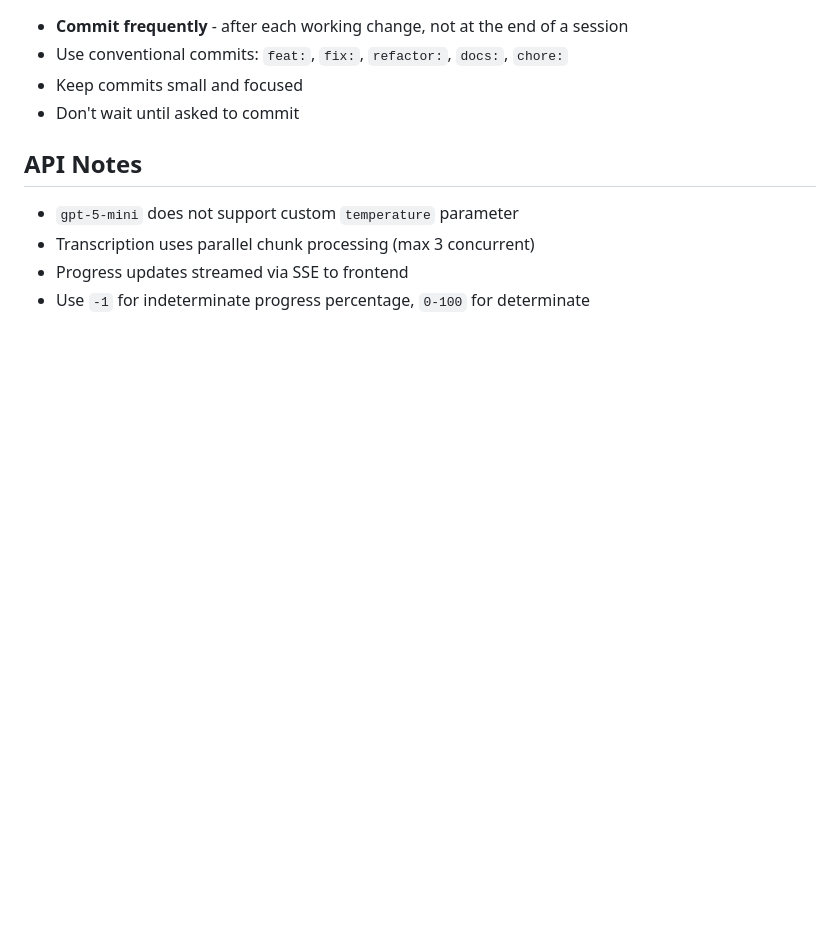
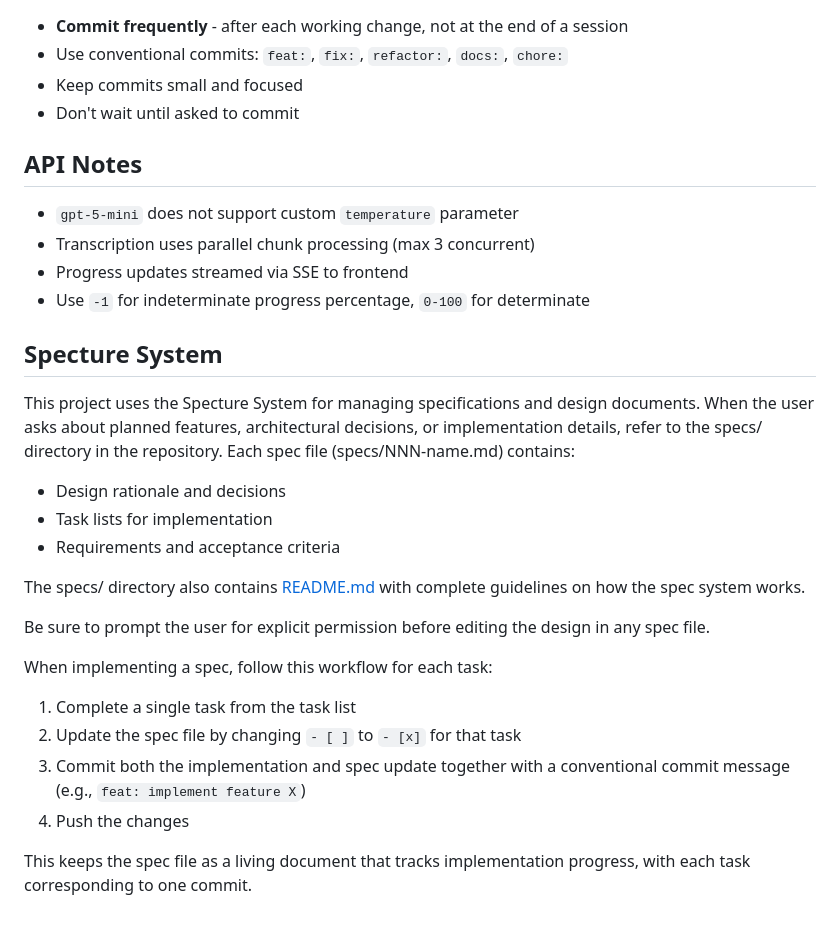
Before and after one commit to ogbbc-webmasters/Sermon-Scribe, a Markdown page: AGENTS.md, the part around the change. GitHub-like rendering; blank space fills up the shorter version.

Commit message:
docs: add Specture System section to AGENTS.md

```diff
--- a/AGENTS.md
+++ b/AGENTS.md
@@ -84,3 +84,24 @@ Python script using AssemblyAI for transcription.
 - Transcription uses parallel chunk processing (max 3 concurrent)
 - Progress updates streamed via SSE to frontend
 - Use `-1` for indeterminate progress percentage, `0-100` for determinate
+
+## Specture System
+
+This project uses the Specture System for managing specifications and design documents. When the user asks about planned features, architectural decisions, or implementation details, refer to the specs/ directory in the repository. Each spec file (specs/NNN-name.md) contains:
+
+- Design rationale and decisions
+- Task lists for implementation
+- Requirements and acceptance criteria
+
+The specs/ directory also contains [README.md](specs/README.md) with complete guidelines on how the spec system works.
+
+Be sure to prompt the user for explicit permission before editing the design in any spec file.
+
+When implementing a spec, follow this workflow for each task:
+
+1. Complete a single task from the task list
+2. Update the spec file by changing `- [ ]` to `- [x]` for that task
+3. Commit both the implementation and spec update together with a conventional commit message (e.g., `feat: implement feature X`)
+4. Push the changes
+
+This keeps the spec file as a living document that tracks implementation progress, with each task corresponding to one commit.
```
